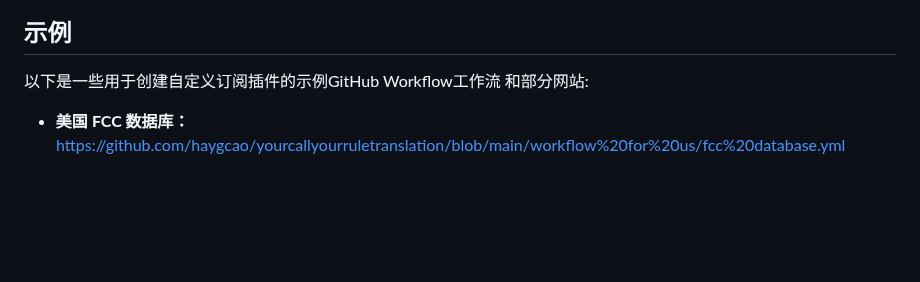
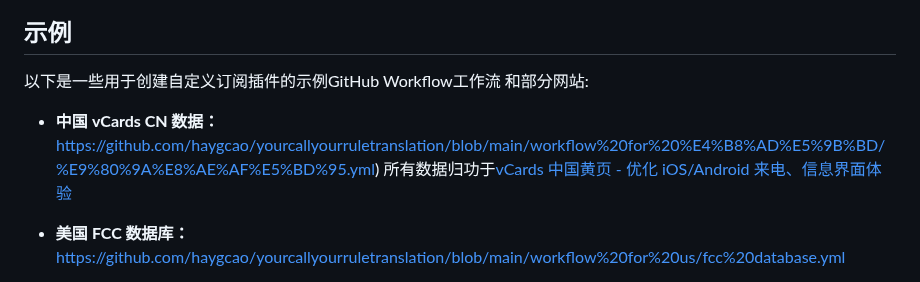
Before and after one commit to haygcao/yourcallyourruletranslation, a Markdown page: README.md, the part around the change. GitHub-like rendering; blank space fills up the shorter version.

```diff
--- a/README.md
+++ b/README.md
@@ -51,6 +51,8 @@ YourCallYourRule 通过自定义插件进行扩展。您可以利用这些插件
 ## 示例
 
 以下是一些用于创建自定义订阅插件的示例GitHub Workflow工作流 和部分网站:
+
+* **中国 vCards CN 数据：** [https://github.com/haygcao/yourcallyourruletranslation/blob/main/workflow%20for%20%E4%B8%AD%E5%9B%BD/%E9%80%9A%E8%AE%AF%E5%BD%95.yml](https://github.com/haygcao/yourcallyourruletranslation/blob/main/workflow%20for%20%E4%B8%AD%E5%9B%BD/%E9%80%9A%E8%AE%AF%E5%BD%95.yml)) 所有数据归功于[vCards 中国黄页 - 优化 iOS/Android 来电、信息界面体验](https://github.com/metowolf/vCards)
 
 * **美国 FCC 数据库：** [https://github.com/haygcao/yourcallyourruletranslation/blob/main/workflow%20for%20us/fcc%20database.yml](https://github.com/haygcao/yourcallyourruletranslation/blob/main/workflow%20for%20us/fcc%20database.yml)
 * **美国 FCC Robocall 数据库：** [https://github.com/haygcao/yourcallyourruletranslation/blob/main/workflow%20for%20us/fcc%20robocall.yml](https://github.com/haygcao/yourcallyourruletranslation/blob/main/workflow%20for%20us/fcc%20robocall.yml)
```
